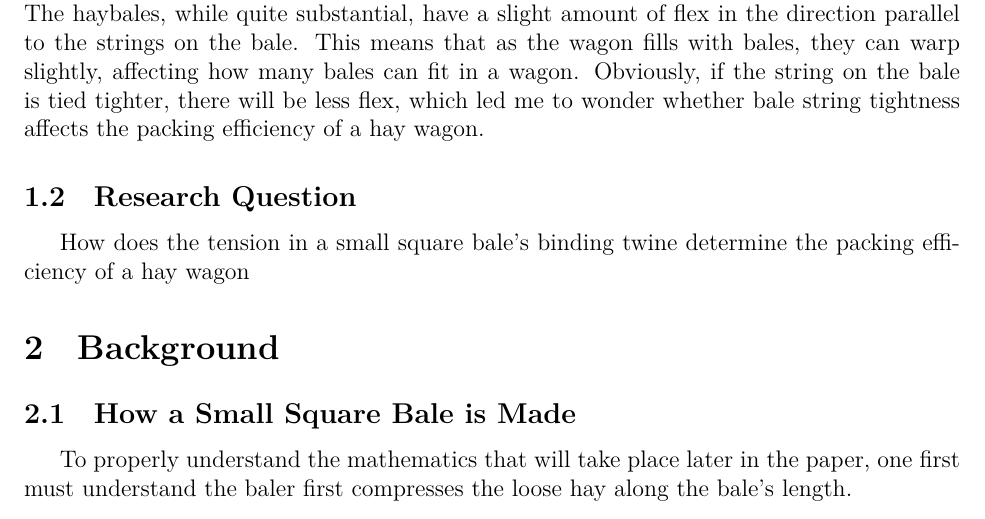
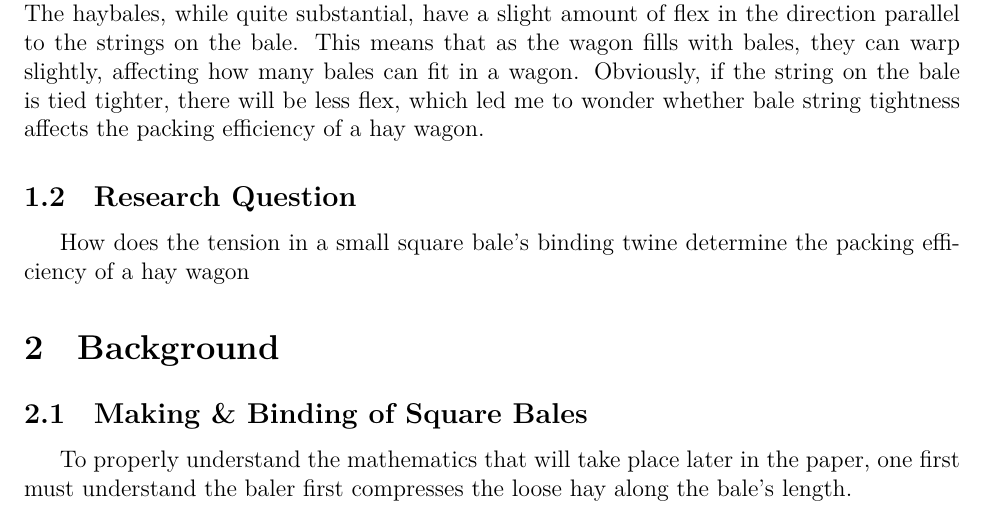
Before and after one commit to Aqawma/math-ia-isak, a LaTeX document (ia_main.tex, which reads background.tex): part of page 3 of 6, cut so that both start at the same text. Compiled offline with XeLaTeX.

Commit message:
Auto-commit: changes detected at 2026-11-23 08:39:32

```diff
--- a/background.tex
+++ b/background.tex
@@ -1,5 +1,5 @@
 \section{Background}
-\subsection{How a Small Square Bale is Made}
+\subsection{Making \& Binding of Square Bales}
 To properly understand the mathematics that will take place later in the paper, one first must understand the baler first compresses the loose hay along the bale's length.
 
 \begin{table}[H]
```
Also changed, not shown: ia_main.pdf.
